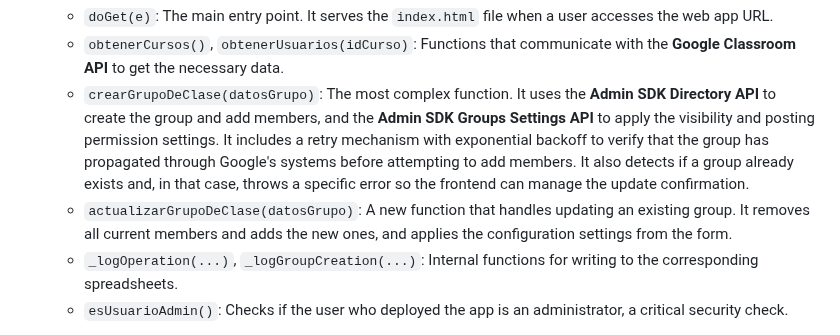
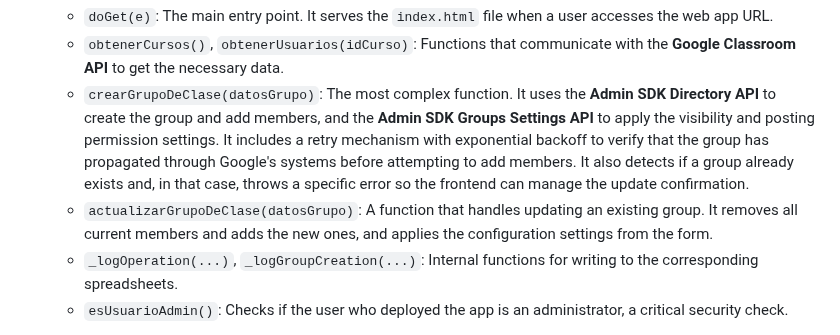
Before and after one commit to pfelipm/classroom-groups-proxy, a Markdown page: README.en.md, the part around the change. Rendered like a GitHub page.

```diff
--- a/README.en.md
+++ b/README.en.md
@@ -85,7 +85,7 @@ The project follows a simple client-server architecture, typical of Apps Script
     *   `doGet(e)`: The main entry point. It serves the `index.html` file when a user accesses the web app URL.
     *   `obtenerCursos()`, `obtenerUsuarios(idCurso)`: Functions that communicate with the **Google Classroom API** to get the necessary data.
     *   `crearGrupoDeClase(datosGrupo)`: The most complex function. It uses the **Admin SDK Directory API** to create the group and add members, and the **Admin SDK Groups Settings API** to apply the visibility and posting permission settings. It includes a retry mechanism with exponential backoff to verify that the group has propagated through Google's systems before attempting to add members. It also detects if a group already exists and, in that case, throws a specific error so the frontend can manage the update confirmation.
-    *   `actualizarGrupoDeClase(datosGrupo)`: A new function that handles updating an existing group. It removes all current members and adds the new ones, and applies the configuration settings from the form.
+    *   `actualizarGrupoDeClase(datosGrupo)`: A function that handles updating an existing group. It removes all current members and adds the new ones, and applies the configuration settings from the form.
     *   `_logOperation(...)`, `_logGroupCreation(...)`: Internal functions for writing to the corresponding spreadsheets.
     *   `esUsuarioAdmin()`: Checks if the user who deployed the app is an administrator, a critical security check.
 
```
Also changed, not shown: README.md (+1 -1 lines).
